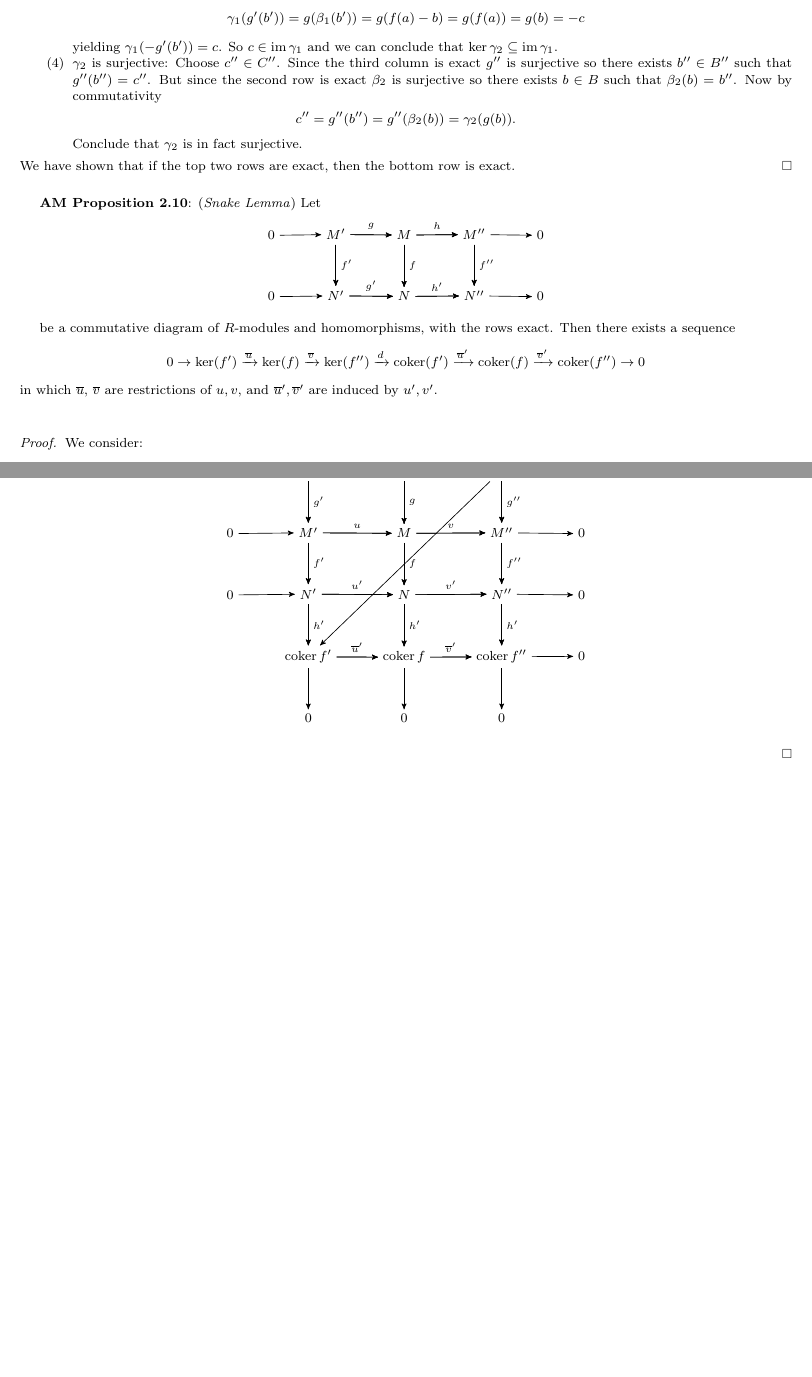
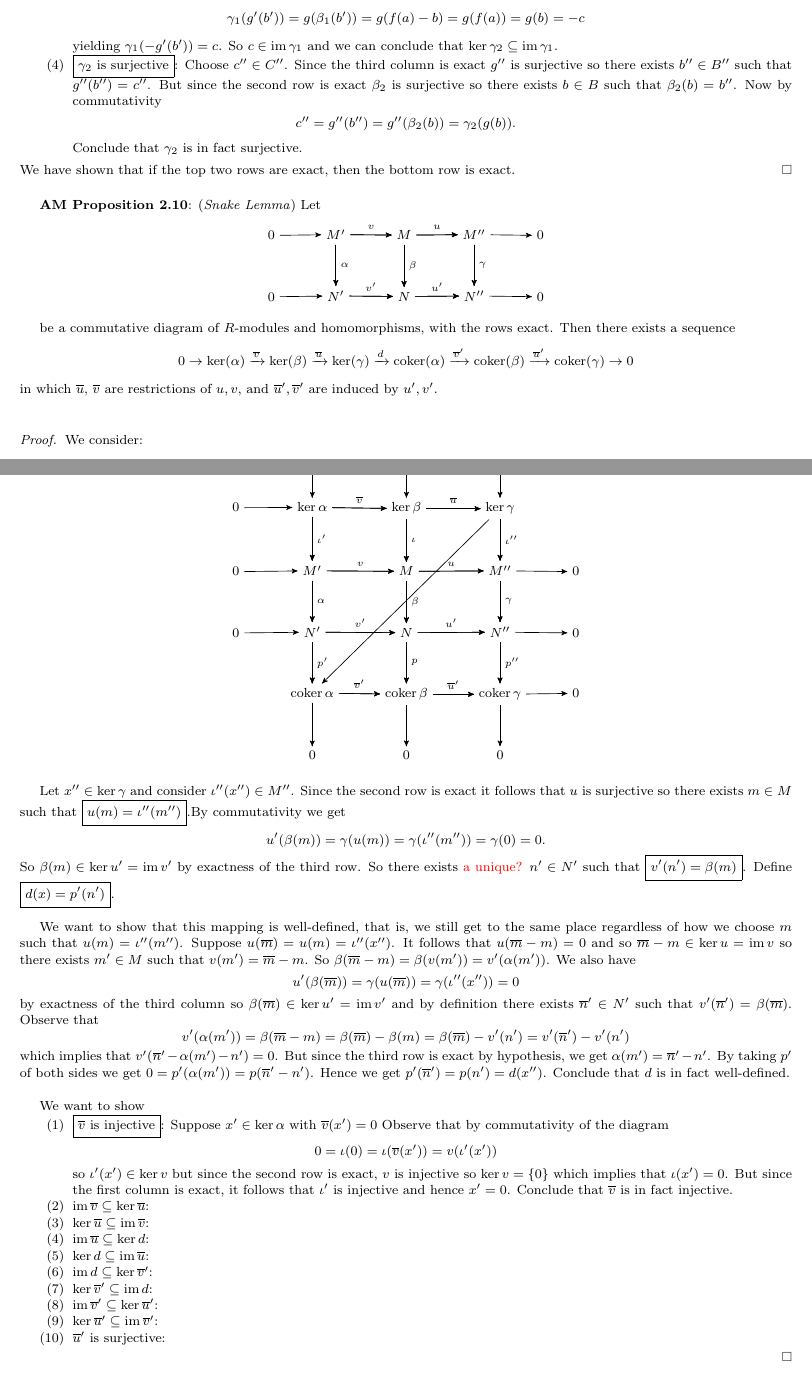
Before and after one commit to JohnBrevik/math697fall2013, a LaTeX paper (notes.tex): two parts of pages 4 and 5 of 5, joined at a grey line, cut so that both start at the same text, the shorter picture padded with empty space. Compiled offline with pdfLaTeX.

Commit message:
Started Snake Lemma

```diff
--- a/notes.tex
+++ b/notes.tex
@@ -351,23 +351,23 @@ edge[every join]#1(\tikzchaincurrent)\fi}}}
 	  { [start chain] \chainin (m-1-1);
 	    \chainin (m-1-2);
 	    { [start branch=A] \chainin (m-2-2)
-	        [join={node[right] {$\scriptstyle f'$}}];}
-	    \chainin (m-1-3) [join={node[above] {$\scriptstyle g$}}];
+	        [join={node[right] {$\scriptstyle \alpha$}}];}
+	    \chainin (m-1-3) [join={node[above] {$\scriptstyle v$}}];
 	    { [start branch=B] \chainin (m-2-3)
-	        [join={node[right] {$\scriptstyle f$}}];}
-	    \chainin (m-1-4) [join={node[above] {$\scriptstyle h$}}];
+	        [join={node[right] {$\scriptstyle \beta$}}];}
+	    \chainin (m-1-4) [join={node[above] {$\scriptstyle u$}}];
 	    { [start branch=C] \chainin (m-2-4)
-	        [join={node[right] {$\scriptstyle f''$}}];}
+	        [join={node[right] {$\scriptstyle \gamma$}}];}
 	    \chainin (m-1-5); }
 	  { [start chain] \chainin (m-2-1);
 	    \chainin (m-2-2);
-	    \chainin (m-2-3) [join={node[above] {$\scriptstyle g'$}}];
-	    \chainin (m-2-4) [join={node[above] {$\scriptstyle h'$}}];
+	    \chainin (m-2-3) [join={node[above] {$\scriptstyle v'$}}];
+	    \chainin (m-2-4) [join={node[above] {$\scriptstyle u'$}}];
 	    \chainin (m-2-5); }
 	\end{tikzpicture}
 	\end{center}
 
-be a commutative diagram of $R$-modules and homomorphisms, with the rows exact. Then there exists a sequence $$0 \rightarrow \ker(f') \xrightarrow{\overline u} \ker(f) \xrightarrow{\overline v} \ker (f'') \xrightarrow d \coker(f') \xrightarrow {\overline u'} \coker (f) \xrightarrow{\overline v'} \coker(f'') \rightarrow 0$$ in which $\overline u$, $\overline v$ are restrictions of $u, v$, and $\overline u', \overline v'$ are induced by $u', v'$.\\
+be a commutative diagram of $R$-modules and homomorphisms, with the rows exact. Then there exists a sequence $$0 \rightarrow \ker(\alpha) \xrightarrow{\overline v} \ker(\beta) \xrightarrow{\overline u} \ker (\gamma) \xrightarrow d \coker(\alpha) \xrightarrow {\overline v'} \coker (\beta) \xrightarrow{\overline u'} \coker(\gamma) \rightarrow 0$$ in which $\overline u$, $\overline v$ are restrictions of $u, v$, and $\overline u', \overline v'$ are induced by $u', v'$.\\
 
 	\begin{proof}
 	We consider:
@@ -376,10 +376,10 @@ be a commutative diagram of $R$-modules and homomorphisms, with the rows exact.
 
 	\matrix (m) [matrix of math nodes, row sep=3em, column sep=3em]
 	  {  & 0  & 0 & 0   & \\
-	   0 & \ker f' & \ker f & \ker f'' & \\
+	   0 & \ker \alpha & \ker \beta & \ker \gamma & \\
 	   0 & M' & M & M'' & 0\\
 	   0 & N' & N & N'' & 0\\
-	   & \coker f' & \coker f & \coker f'' & 0\\
+	   & \coker \alpha & \coker \beta & \coker \gamma & 0\\
 	     & 0  & 0 & 0   & \\};
 	{ [start chain] \chainin (m-1-2); { [start branch = A] \chainin (m-2-2); } }
 	{ [start chain] \chainin (m-1-3); { [start branch = B] \chainin (m-2-3); } }
@@ -387,45 +387,65 @@ be a commutative diagram of $R$-modules and homomorphisms, with the rows exact.
 	{ [start chain]
 		\chainin (m-2-1);
 		\chainin (m-2-2);
-			{ [start branch = D] \chainin (m-3-2) [join = {node[right] {$\scriptstyle g'$}}]; }
-		\chainin (m-2-3) [join = {node[above] {$\scriptstyle \overline u$}}];
-			{ [start branch = E] \chainin (m-3-3) [join = {node[right] {$\scriptstyle g$}}]; }
-		\chainin (m-2-4) [join = {node[above] {$\scriptstyle \overline v$}}];
-			{ [start branch = F] \chainin (m-3-4) [join = {node[right] {$\scriptstyle g''$}}]; }
+			{ [start branch = D] \chainin (m-3-2) [join = {node[right] {$\scriptstyle \iota'$}}]; }
+		\chainin (m-2-3) [join = {node[above] {$\scriptstyle \overline v$}}];
+			{ [start branch = E] \chainin (m-3-3) [join = {node[right] {$\scriptstyle \iota$}}]; }
+		\chainin (m-2-4) [join = {node[above] {$\scriptstyle \overline u$}}];
+			{ [start branch = F] \chainin (m-3-4) [join = {node[right] {$\scriptstyle \iota''$}}]; }
 		\chainin (m-5-2);
 	}
 	{ [start chain]
 		\chainin (m-3-1);
 		\chainin (m-3-2);
-			{ [start branch = G] \chainin (m-4-2) [join = {node[right] {$\scriptstyle f'$}}]; }
-		\chainin (m-3-3) [join = {node[above] {$\scriptstyle u$}}];
-			{ [start branch = H] \chainin (m-4-3) [join = {node[right] {$\scriptstyle f$}}]; }
-		\chainin (m-3-4) [join = {node[above] {$\scriptstyle v$}}];
-			{ [start branch = I] \chainin (m-4-4) [join = {node[right] {$\scriptstyle f''$}}]; }
+			{ [start branch = G] \chainin (m-4-2) [join = {node[right] {$\scriptstyle \alpha$}}]; }
+		\chainin (m-3-3) [join = {node[above] {$\scriptstyle v$}}];
+			{ [start branch = H] \chainin (m-4-3) [join = {node[right] {$\scriptstyle \beta$}}]; }
+		\chainin (m-3-4) [join = {node[above] {$\scriptstyle u$}}];
+			{ [start branch = I] \chainin (m-4-4) [join = {node[right] {$\scriptstyle \gamma$}}]; }
 		\chainin (m-3-5);
 	}
 	{ [start chain]
 		\chainin (m-4-1);
 		\chainin (m-4-2);
-			{ [start branch = J] \chainin (m-5-2) [join = {node[right] {$\scriptstyle h'$}}]; }
-		\chainin (m-4-3) [join = {node[above] {$\scriptstyle u'$}}];
-			{ [start branch = K] \chainin (m-5-3) [join = {node[right] {$\scriptstyle h'$}}]; }
-		\chainin (m-4-4) [join = {node[above] {$\scriptstyle v'$}}];
-			{ [start branch = L] \chainin (m-5-4) [join = {node[right] {$\scriptstyle h'$}}]; }
+			{ [start branch = J] \chainin (m-5-2) [join = {node[right] {$\scriptstyle p'$}}]; }
+		\chainin (m-4-3) [join = {node[above] {$\scriptstyle v'$}}];
+			{ [start branch = K] \chainin (m-5-3) [join = {node[right] {$\scriptstyle p$}}]; }
+		\chainin (m-4-4) [join = {node[above] {$\scriptstyle u'$}}];
+			{ [start branch = L] \chainin (m-5-4) [join = {node[right] {$\scriptstyle p''$}}]; }
 		\chainin (m-4-5);
 	}
 	{ [start chain]
 		\chainin (m-5-2);
 			{ [start branch = M] \chainin (m-6-2); }
-		\chainin (m-5-3) [join = {node[above] {$\scriptstyle \overline u'$}}];
+		\chainin (m-5-3) [join = {node[above] {$\scriptstyle \overline v'$}}];
 			{ [start branch = N] \chainin (m-6-3); }
-		\chainin (m-5-4) [join = {node[above] {$\scriptstyle \overline v'$}}];
+		\chainin (m-5-4) [join = {node[above] {$\scriptstyle \overline u'$}}];
 			{ [start branch = O] \chainin (m-6-4); }
 		\chainin (m-5-5);
 	}
 	\end{tikzpicture}
 	\end{center}
 
+	Let $x'' \in \ker \gamma$ and consider $\iota''(x'') \in M''$. Since the second row is exact it follows that $u$ is surjective so there exists $m \in M$ such that $\boxed{u(m) = \iota''(m'')}$.By commutativity we get $$u'(\beta(m)) = \gamma(u(m)) = \gamma(\iota''(m'')) = \gamma(0) = 0.$$ So $\beta(m) \in \ker u' = \im v'$ by exactness of the third row. So there exists {\color{red} a unique?} $n' \in N'$ such that $\boxed{v'(n') = \beta(m)}$. Define $\boxed{d(x) = p'(n')}$. \\
+
+We want to show that this mapping is well-defined, that is, we still get to the same place regardless of how we choose $m$ such that $u(m) = \iota''(m'')$. Suppose $u (\overline m) = u(m) = \iota''(x'')$. It follows that $u(\overline m - m) = 0$ and so $\overline m - m \in \ker u = \im v$ so there exists $m' \in M$ such that $v(m') = \overline m - m$. So $\beta(\overline m - m) = \beta(v(m')) = v'(\alpha(m'))$. We also have $$u'(\beta(\overline m)) = \gamma(u(\overline m)) = \gamma(\iota''(x'')) = 0$$ by exactness of the third column so $\beta(\overline m) \in \ker u' = \im v'$ and by definition there exists $\overline n' \in N'$ such that $v'(\overline n') = \beta(\overline m)$. Observe that $$v'(\alpha(m')) = \beta(\overline m - m) = \beta(\overline m) - \beta(m) = \beta(\overline m) - v'(n') = v'(\overline n') - v'(n')$$ which implies that $v'(\overline n' - \alpha(m') - n') = 0$. But since the third row is exact by hypothesis, we get $\alpha(m') = \overline n' - n'$. By taking $p'$ of both sides we get $0 = p'(\alpha(m')) = p(\overline n' - n')$. Hence we get $p'(\overline n') = p
+(n') = d(x'')$. Conclude that $d$ is in fact well-defined.\\
+
+	We want to show
+	\begin{enumerate}
+		\item $\boxed{\overline v$ is injective$}$: Suppose $x' \in \ker \alpha$ with $\overline v (x') = 0$ Observe that by commutativity of the diagram $$0 = \iota(0) = \iota(\overline v (x')) = v(\iota'(x'))$$ so $\iota'(x') \in \ker v$ but since the second row is exact, $v$ is injective so $\ker v = \{0\}$ which implies that $\iota(x') = 0$. But since the first column is exact, it follows that $\iota'$ is injective and hence $x' = 0$. Conclude that $\overline v$ is in fact injective.
+		\item $\im \overline v \subseteq \ker \overline u$:
+		\item $\ker \overline u \subseteq \im \overline v$:
+		\item $\im \overline u \subseteq \ker d$:
+		\item $\ker d \subseteq \im \overline u$:
+		\item $\im d \subseteq \ker \overline v'$:
+		\item $\ker \overline v' \subseteq \im d$:
+		\item $\im \overline v' \subseteq \ker \overline u'$:
+		\item $\ker \overline u' \subseteq \im \overline v'$:
+		\item $\overline u'$ is surjective:
+	\end{enumerate}
+
+
 	\end{proof}
 
 
```
Also changed, not shown: notes.pdf, notes.tex (16 more changed lines).
